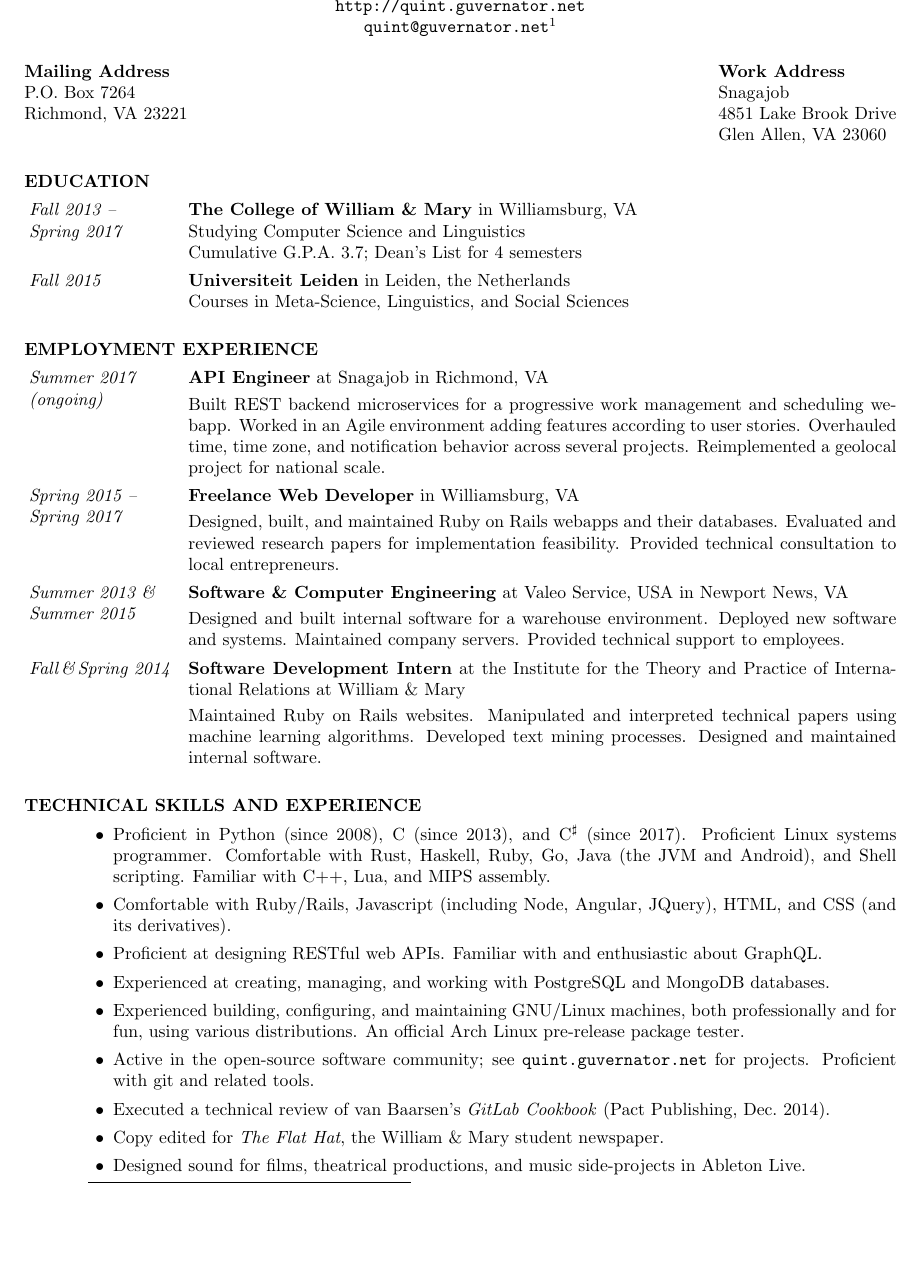
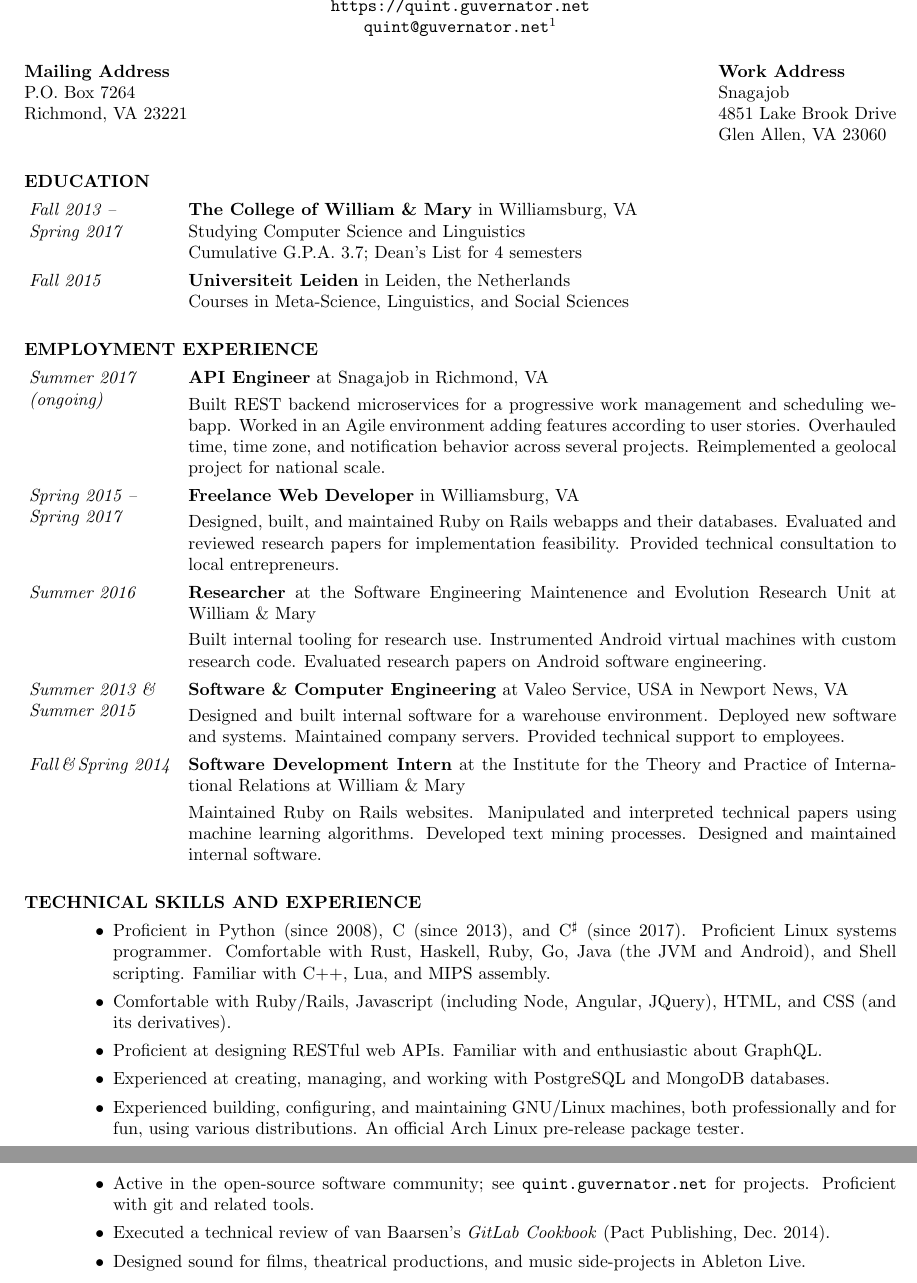
Before and after one commit to qguv/resume, a LaTeX CV (resume.tex): part of page 1 of 2 before the commit and two parts of pages 1 and 2 of 2 after it, the two joined at a grey line, cut at the place of the change, the shorter picture padded with empty space. Compiled offline with pdfLaTeX.

Commit message:
add semeru experience from 2016

```diff
--- a/resume.tex
+++ b/resume.tex
@@ -102,6 +102,14 @@
         Designed, built, and maintained Ruby on Rails webapps and their databases.
         Evaluated and reviewed research papers for implementation feasibility.
         Provided technical consultation to local entrepreneurs.
+    \item[Summer~2016]
+        \textbf{Researcher}
+        at the Software Engineering Maintenence and Evolution Research Unit
+        at William \& Mary
+        \vspace{1mm} \\
+        Built internal tooling for research use.
+        Instrumented Android virtual machines with custom research code.
+        Evaluated research papers on Android software engineering.
     \item[Summer~2013~\& Summer~2015]
         \textbf{Software \& Computer Engineering}
         at Valeo Service, USA
@@ -175,7 +190,7 @@
 %CV \item Comfortable reading and writing language grammars (EBNF/YACC and Field Linguistics alike).
 \item Executed a technical review of van Baarsen's \emph{GitLab Cookbook} (Pact Publishing, Dec.\ 2014).
 %CV \item Designed test-cases and adapted project specifications for \emph{Data Structures} course at William~\&~Mary.
-\item Copy edited for \emph{The Flat Hat}, the William \& Mary student newspaper.
+%CV \item Copy edited for \emph{The Flat Hat}, the William \& Mary student newspaper.
 %CV \item Hosted a show at and maintained the website of the \emph{WCWM} student FM and internet radio station.
 %CV \item Volunteered at and maintained the website of \emph{The Meridian} student coffeehouse.
 %CV \item Amateur Extra Class licensed in the United States; this is the most permissive license and grants all privileges on all US amateur bands.
```
Also changed, not shown: resume.tex (14 more changed lines).
